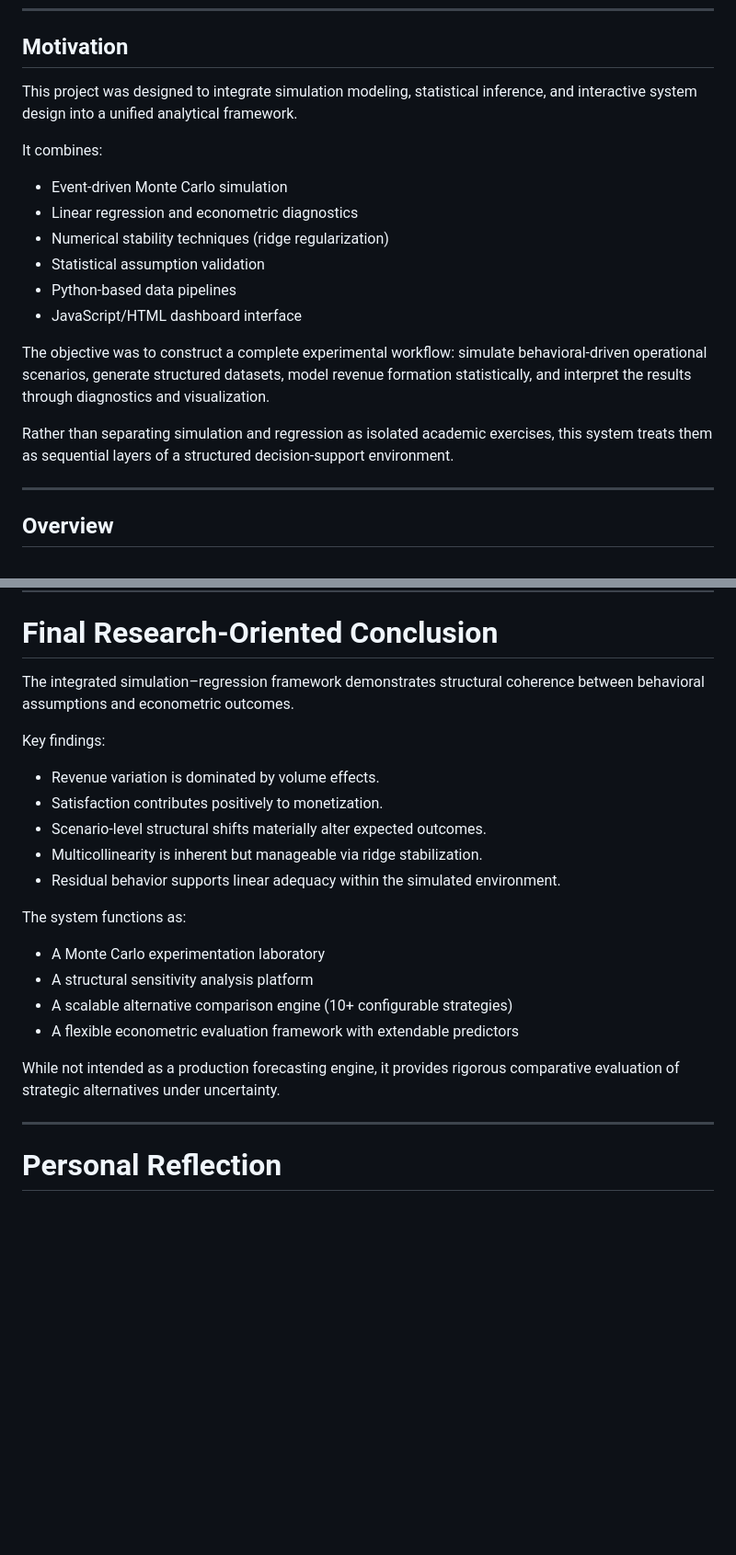
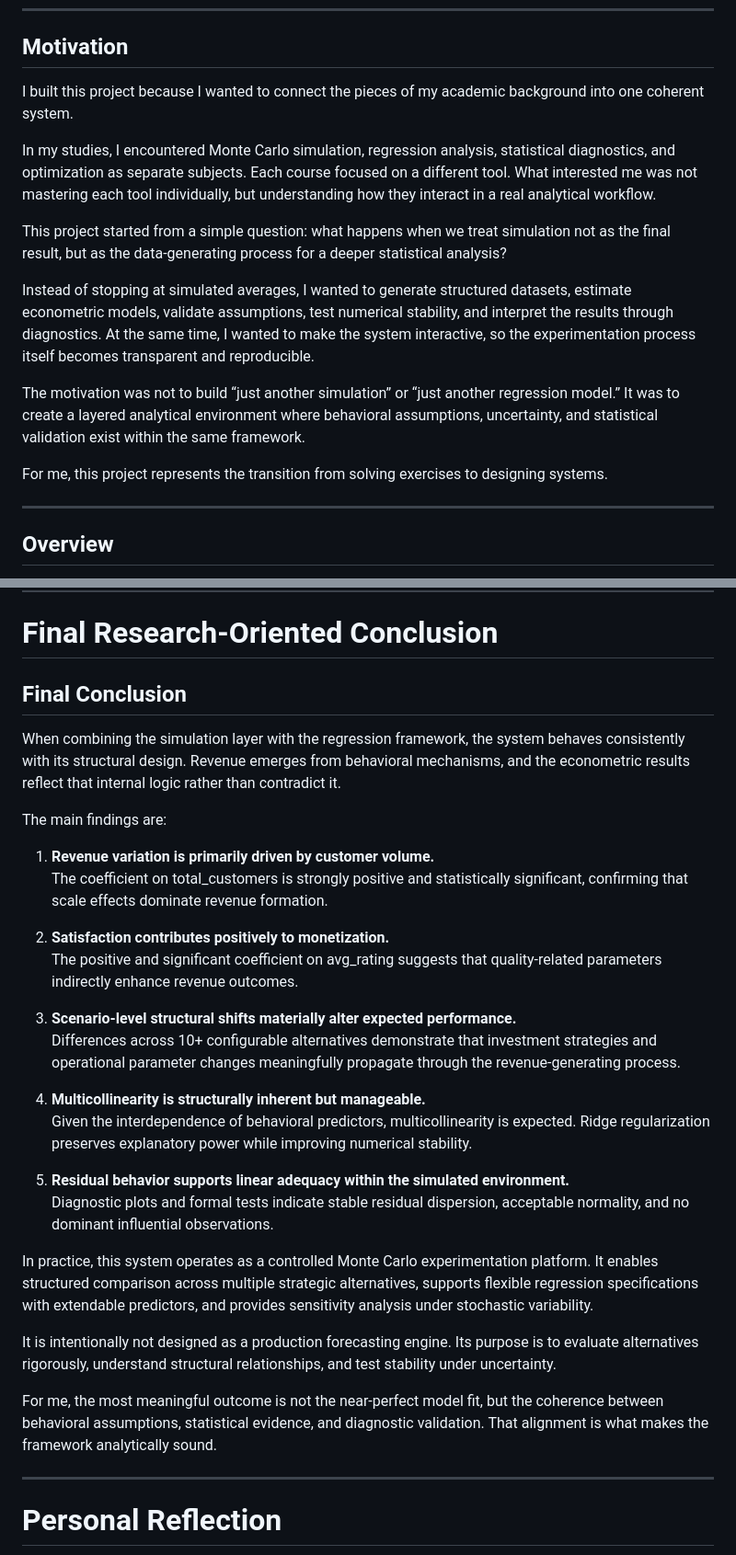
Before and after one commit to yoavne26-hub/simulation-analyses, a Markdown page: README.md, 2 parts joined by grey strips. Shown at 92% size. GitHub-like rendering; blank space fills up the shorter version.

```diff
--- a/README.md
+++ b/README.md
@@ -5,20 +5,17 @@ Event-Driven Simulation with Statistical Modeling and Diagnostic Analytics
 
 ## Motivation
 
-This project was designed to integrate simulation modeling, statistical inference, and interactive system design into a unified analytical framework.
+I built this project because I wanted to connect the pieces of my academic background into one coherent system.
 
-It combines:
+In my studies, I encountered Monte Carlo simulation, regression analysis, statistical diagnostics, and optimization as separate subjects. Each course focused on a different tool. What interested me was not mastering each tool individually, but understanding how they interact in a real analytical workflow.
 
-- Event-driven Monte Carlo simulation
-- Linear regression and econometric diagnostics
-- Numerical stability techniques (ridge regularization)
-- Statistical assumption validation
-- Python-based data pipelines
-- JavaScript/HTML dashboard interface
+This project started from a simple question: what happens when we treat simulation not as the final result, but as the data-generating process for a deeper statistical analysis?
 
-The objective was to construct a complete experimental workflow: simulate behavioral-driven operational scenarios, generate structured datasets, model revenue formation statistically, and interpret the results through diagnostics and visualization.
+Instead of stopping at simulated averages, I wanted to generate structured datasets, estimate econometric models, validate assumptions, test numerical stability, and interpret the results through diagnostics. At the same time, I wanted to make the system interactive, so the experimentation process itself becomes transparent and reproducible.
 
-Rather than separating simulation and regression as isolated academic exercises, this system treats them as sequential layers of a structured decision-support environment.
+The motivation was not to build “just another simulation” or “just another regression model.” It was to create a layered analytical environment where behavioral assumptions, uncertainty, and statistical validation exist within the same framework.
+
+For me, this project represents the transition from solving exercises to designing systems.
 
 ---
 
@@ -336,24 +333,32 @@ Structured interpretation of:
 
 # Final Research-Oriented Conclusion
 
-The integrated simulation–regression framework demonstrates structural coherence between behavioral assumptions and econometric outcomes.
+## Final Conclusion
 
-Key findings:
+When combining the simulation layer with the regression framework, the system behaves consistently with its structural design. Revenue emerges from behavioral mechanisms, and the econometric results reflect that internal logic rather than contradict it.
 
-- Revenue variation is dominated by volume effects.
-- Satisfaction contributes positively to monetization.
-- Scenario-level structural shifts materially alter expected outcomes.
-- Multicollinearity is inherent but manageable via ridge stabilization.
-- Residual behavior supports linear adequacy within the simulated environment.
+The main findings are:
 
-The system functions as:
+1. **Revenue variation is primarily driven by customer volume.**
+   The coefficient on total_customers is strongly positive and statistically significant, confirming that scale effects dominate revenue formation.
 
-- A Monte Carlo experimentation laboratory
-- A structural sensitivity analysis platform
-- A scalable alternative comparison engine (10+ configurable strategies)
-- A flexible econometric evaluation framework with extendable predictors
+2. **Satisfaction contributes positively to monetization.**
+   The positive and significant coefficient on avg_rating suggests that quality-related parameters indirectly enhance revenue outcomes.
 
-While not intended as a production forecasting engine, it provides rigorous comparative evaluation of strategic alternatives under uncertainty.
+3. **Scenario-level structural shifts materially alter expected performance.**
+   Differences across 10+ configurable alternatives demonstrate that investment strategies and operational parameter changes meaningfully propagate through the revenue-generating process.
+
+4. **Multicollinearity is structurally inherent but manageable.**
+   Given the interdependence of behavioral predictors, multicollinearity is expected. Ridge regularization preserves explanatory power while improving numerical stability.
+
+5. **Residual behavior supports linear adequacy within the simulated environment.**
+   Diagnostic plots and formal tests indicate stable residual dispersion, acceptable normality, and no dominant influential observations.
+
+In practice, this system operates as a controlled Monte Carlo experimentation platform. It enables structured comparison across multiple strategic alternatives, supports flexible regression specifications with extendable predictors, and provides sensitivity analysis under stochastic variability.
+
+It is intentionally not designed as a production forecasting engine. Its purpose is to evaluate alternatives rigorously, understand structural relationships, and test stability under uncertainty.
+
+For me, the most meaningful outcome is not the near-perfect model fit, but the coherence between behavioral assumptions, statistical evidence, and diagnostic validation. That alignment is what makes the framework analytically sound.
 
 ---
 
```
